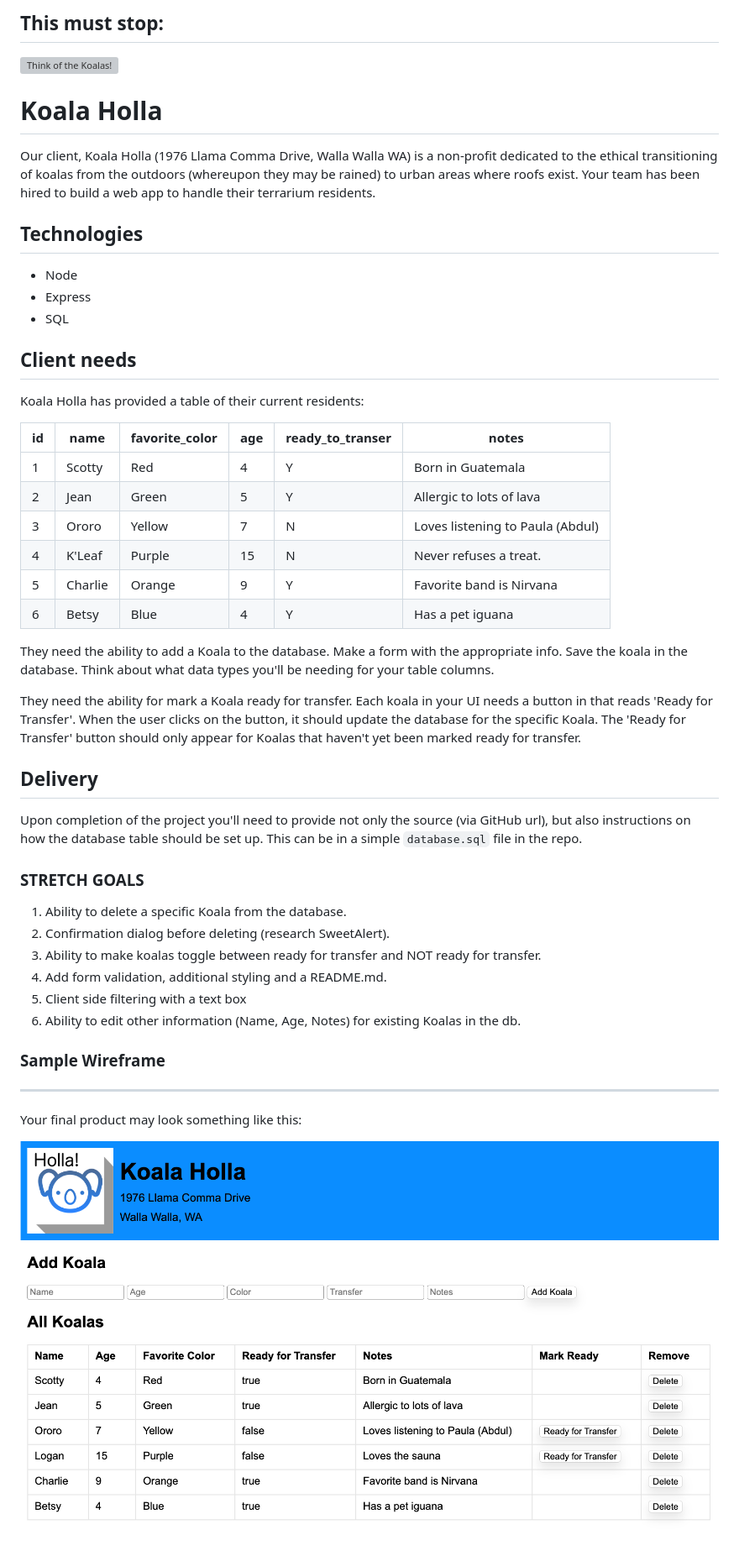
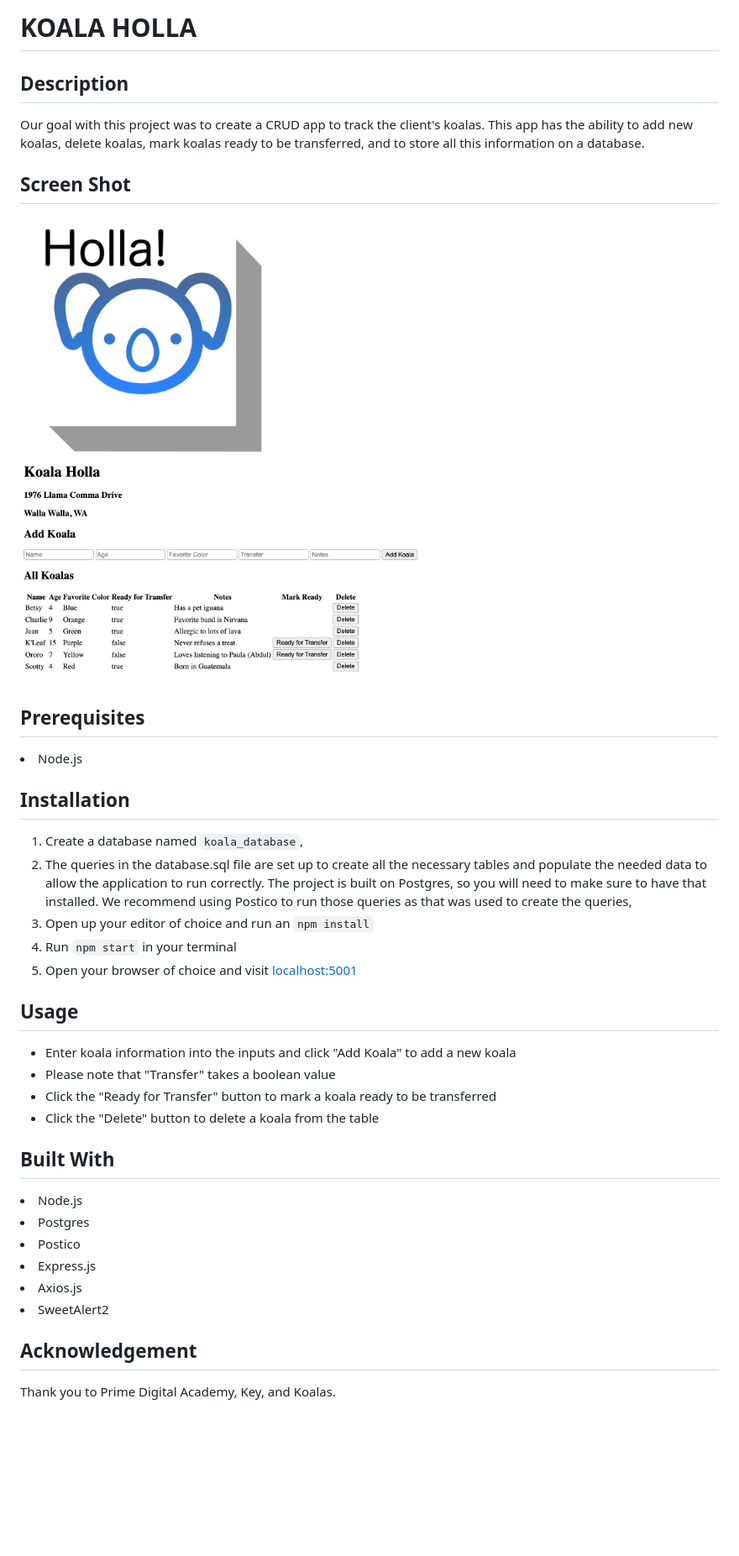
Before and after one commit to ndweir/group-koala-holla-project-9.19.24, a Markdown page: readme.md, the part around the change. Shown: that part at 84% size. Drawn GitHub-style; pictures changed too: koala_holla.png (added); blank space fills up the shorter version; grey boxes are pictures that could not be loaded.

Commit message:
Added information to the README

```diff
--- a/readme.md
+++ b/readme.md
@@ -1,53 +1,45 @@
-This must stop:
----------------
-![Think of the Koalas!](https://i.makeagif.com/media/8-22-2014/GO_DT4.gif)
+# KOALA HOLLA
 
+## Description
 
-Koala Holla
-===========
+Our goal with this project was to create a CRUD app to track the client's koalas. This app has the ability to add new koalas, delete koalas, mark koalas ready to be transferred, and to store all this information on a database.
 
-Our client, Koala Holla (1976 Llama Comma Drive, Walla Walla WA) is a non-profit dedicated to the ethical transitioning of koalas from the outdoors (whereupon they may be rained) to urban areas where roofs exist. Your team has been hired to build a web app to handle their terrarium residents.
+## Screen Shot
 
-Technologies
-------------
-* Node
-* Express
-* SQL
+![Koala Holla Interface](/koala_holla.png)
 
-Client needs
-------------
-Koala Holla has provided a table of their current residents:
+## Prerequisites
 
-| id | name    | favorite_color | age | ready_to_transer | notes                            |
-|----|---------|--------|-----|------------------|----------------------------------|
-| 1  | Scotty  | Red      | 4   | Y                | Born in Guatemala                |
-| 2  | Jean    | Green      | 5   | Y                | Allergic to lots of lava         |
-| 3  | Ororo   | Yellow      | 7   | N                | Loves listening to Paula (Abdul) |
-| 4  | K'Leaf   | Purple      | 15  | N                | Never refuses a treat.                  |
-| 5  | Charlie | Orange      | 9   | Y                | Favorite band is Nirvana         |
-| 6  | Betsy   | Blue      | 4   | Y                | Has a pet iguana                 |
+<li>Node.js</li>
 
-They need the ability to add a Koala to the database. Make a form with the appropriate info. Save the koala in the database. Think about what data types you'll be needing for your table columns.
+## Installation
 
-They need the ability for mark a Koala ready for transfer. Each koala in your UI needs a button in that reads 'Ready for Transfer'. When the user clicks on the button, it should update the database for the specific Koala. The 'Ready for Transfer' button should only appear for Koalas that haven't yet been marked ready for transfer.
+<ol>
+<li>Create a database named <code>koala_database</code>,</li>
+<li>The queries in the database.sql file are set up to create all the necessary tables and populate the needed data to allow the application to run correctly. The project is built on Postgres, so you will need to make sure to have that installed. We recommend using Postico to run those queries as that was used to create the queries,</li>
+<li>Open up your editor of choice and run an <code>npm install</code></li>
+<li>Run <code>npm start</code> in your terminal</li>
+<li>Open your browser of choice and visit <a href="http://localhost:5001/">localhost:5001</a></li>
+</ol>
 
-Delivery
---------
-Upon completion of the project you'll need to provide not only the source (via GitHub url), but also instructions on how the database table should be set up. This can be in a simple `database.sql` file in the repo.
+## Usage
 
-### STRETCH GOALS
+<ul>
+<li>Enter koala information into the inputs and click "Add Koala" to add a new koala</li>
+<li>Please note that "Transfer" takes a boolean value</li>
+<li>Click the "Ready for Transfer" button to mark a koala ready to be transferred</li>
+<li>Click the "Delete" button to delete a koala from the table</li>
+</ul>
 
-1. Ability to delete a specific Koala from the database.
-2. Confirmation dialog before deleting (research SweetAlert).
-3. Ability to make koalas toggle between ready for transfer and NOT ready for transfer.
-4. Add form validation, additional styling and a README.md.
-5. Client side filtering with a text box
-6. Ability to edit other information (Name, Age, Notes) for existing Koalas in the db.
+## Built With
 
+<li>Node.js</li>
+<li>Postgres</li>
+<li>Postico</li>
+<li>Express.js</li>
+<li>Axios.js</li>
+<li>SweetAlert2</li>
 
+## Acknowledgement
 
-### Sample Wireframe
---------
-Your final product may look something like this:
-
-![sample](sample.png)
+Thank you to Prime Digital Academy, Key, and Koalas.
```
